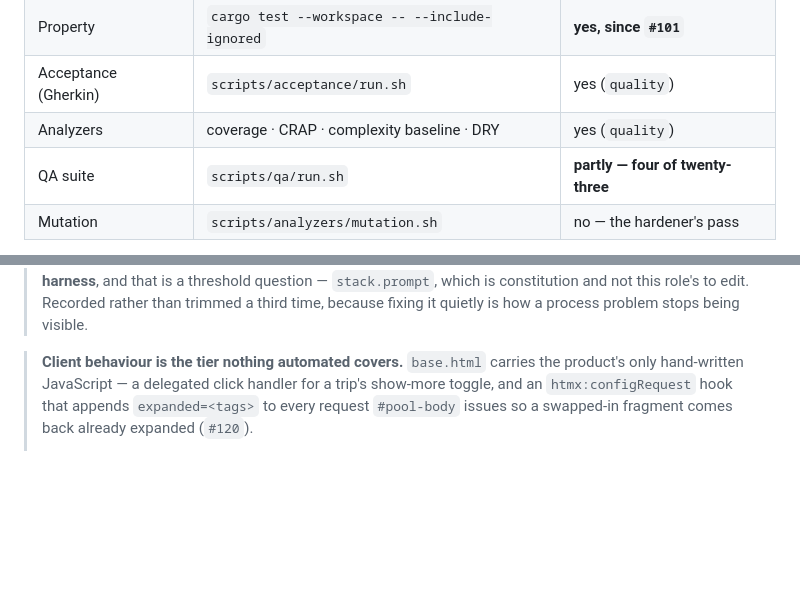
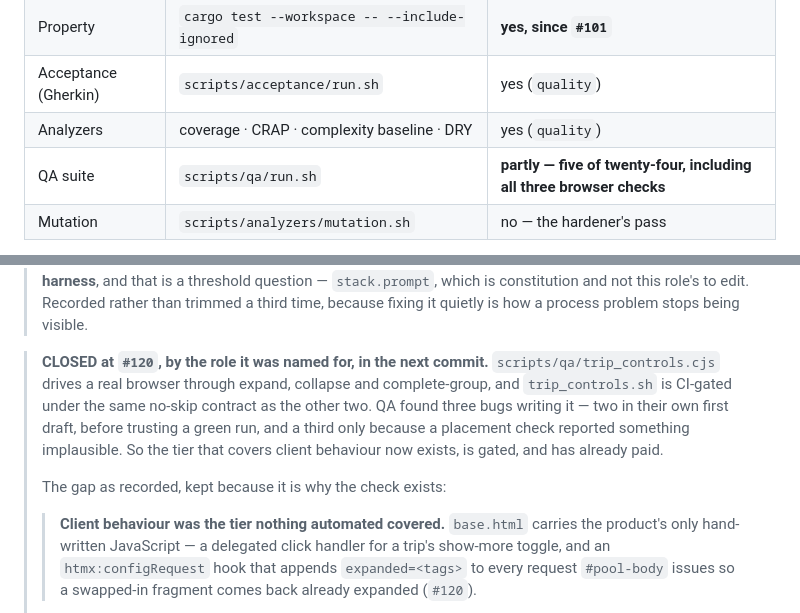
Before and after one commit to garrell-tech-solutions/trellis, a Markdown page: docs/design/architecture.md, 2 parts joined by grey strips. Drawn GitHub-style; blank space fills up the shorter version.

Commit message:
By architect. Close the client-behaviour gap: QA gated it in the next commit
The gap recorded one commit ago is closed. base.html's JavaScript --
the show-more toggle and the htmx:configRequest hook that appends
expanded=<tags> -- now has scripts/qa/trip_controls.cjs driving a real
browser through expand, collapse and complete-group, and trip_controls.sh
is CI-gated under the same no-skip contract as phone_layout and colour.
Five QA scripts gated of twenty-four, and all three browser checks are
among them.

It paid immediately, which is the part worth recording. QA found three
bugs writing the check: two in their own first draft, caught before
trusting a green run, and a third only because a placement assertion
reported something implausible rather than failing outright. That is the
same shape as colour.cjs's rgb()-only parser last slice -- the checks that
can see the most are also the ones most able to be quietly wrong, and both
were caught by the discipline T-a-check-must-be-seen-to-fail names.

The hardener's survivor is worth noting for the same reason. pool::view
computed collapsed_label as (more > 0).then(...) with `more` unsigned, so
widening the guard to more >= 0 is always true and survived -- no test
checked the label's value for a trip that is not truncated, only that
more_label was None. An assertion about the adjacent field, and the field
itself unasserted.

Three gaps this file has recorded have now been closed by the role named in
them rather than by this one: the phone-layout check's gating, colour's,
and this. Recording a gap and naming its owner keeps working, and is
cheaper than doing their job.

No code changed. Full suite green: fmt, clippy, unit, acceptance, property,
core-purity, all four CI gates; DRY 1.86%.

```diff
--- a/docs/design/architecture.md
+++ b/docs/design/architecture.md
@@ -151,7 +151,7 @@ Five tiers, and the useful column is the last one.
 | Property | `cargo test --workspace -- --include-ignored` | **yes, since `#101`** |
 | Acceptance (Gherkin) | `scripts/acceptance/run.sh` | yes (`quality`) |
 | Analyzers | coverage · CRAP · complexity baseline · DRY | yes (`quality`) |
-| QA suite | `scripts/qa/run.sh` | **partly — four of twenty-three** |
+| QA suite | `scripts/qa/run.sh` | **partly — five of twenty-four, including all three browser checks** |
 | Mutation | `scripts/analyzers/mutation.sh` | no — the hardener's pass |
 
 **Property tests were skipped by every CI run until `#101`.** All 37 are
@@ -208,7 +208,17 @@ same sentence was true one tier down. Now a step runs them; 38s warm.
 > third time, because fixing it quietly is how a process problem stops being
 > visible.
 
-> **Client behaviour is the tier nothing automated covers.** `base.html`
+> **CLOSED at `#120`, by the role it was named for, in the next commit.**
+> `scripts/qa/trip_controls.cjs` drives a real browser through expand,
+> collapse and complete-group, and `trip_controls.sh` is CI-gated under the
+> same no-skip contract as the other two. QA found three bugs writing it —
+> two in their own first draft, before trusting a green run, and a third only
+> because a placement check reported something implausible. So the tier that
+> covers client behaviour now exists, is gated, and has already paid.
+>
+> The gap as recorded, kept because it is why the check exists:
+>
+> > **Client behaviour was the tier nothing automated covered.** `base.html`
 > carries the product's only hand-written JavaScript — a delegated click
 > handler for a trip's show-more toggle, and an `htmx:configRequest` hook
 > that appends `expanded=<tags>` to every request `#pool-body` issues so a
```
